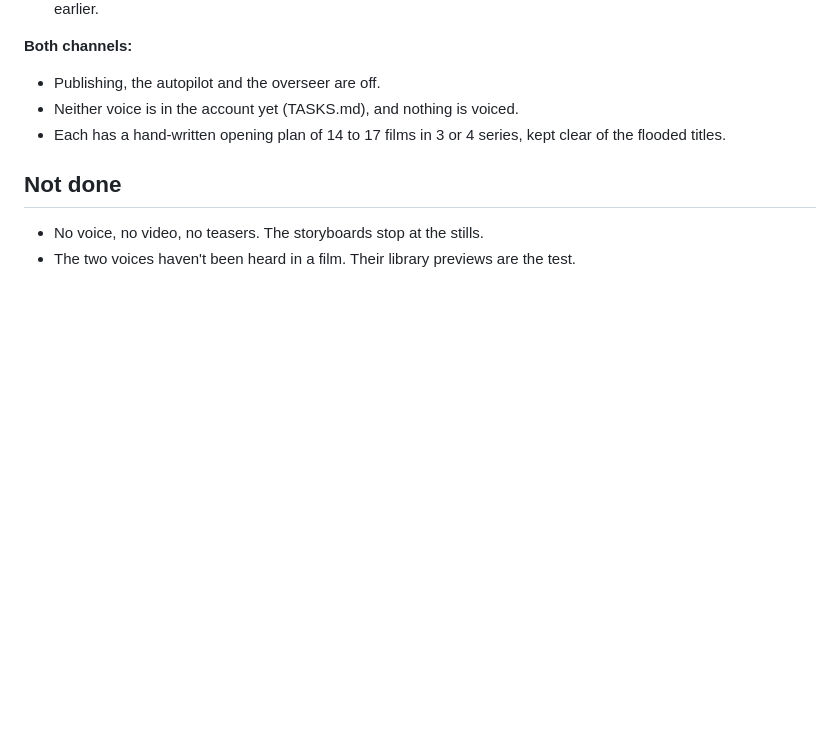
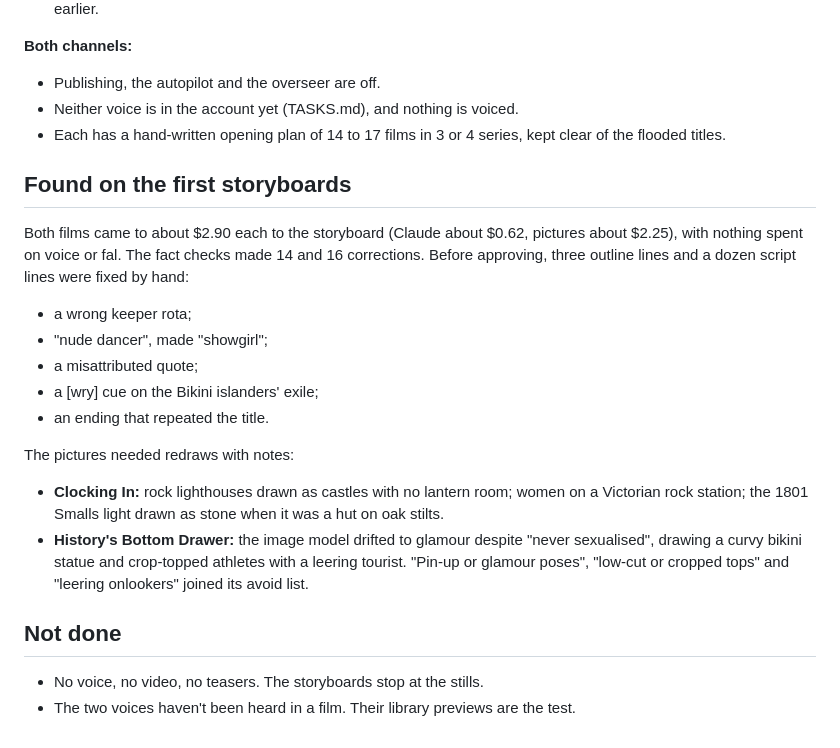
Before and after one commit to JackWhetnall/shorts-pipeline, a Markdown page: docs/decisions/122-two-channels-two-kinds-of-film.md, the part around the change. Rendered like a GitHub page; blank space fills up the shorter version.

Commit message:
What the first two storyboards found
Each came to about $2.90 with nothing spent on voice or fal; the hand
fixes before approval, the pictures redrawn with notes, and the three
things added to History's Bottom Drawer's avoid list after the image
model drifted to glamour.

Decision 122.

Co-Authored-By: Claude Opus 5.5 <noreply@anthropic.com>

```diff
--- a/docs/decisions/122-two-channels-two-kinds-of-film.md
+++ b/docs/decisions/122-two-channels-two-kinds-of-film.md
@@ -123,6 +123,27 @@ offer all four kinds.
 - Each has a hand-written opening plan of 14 to 17 films in 3 or 4
   series, kept clear of the flooded titles.
 
+## Found on the first storyboards
+
+Both films came to about $2.90 each to the storyboard (Claude about
+$0.62, pictures about $2.25), with nothing spent on voice or fal. The
+fact checks made 14 and 16 corrections. Before approving, three outline
+lines and a dozen script lines were fixed by hand:
+- a wrong keeper rota;
+- "nude dancer", made "showgirl";
+- a misattributed quote;
+- a [wry] cue on the Bikini islanders' exile;
+- an ending that repeated the title.
+
+The pictures needed redraws with notes:
+- **Clocking In:** rock lighthouses drawn as castles with no lantern
+  room; women on a Victorian rock station; the 1801 Smalls light drawn as
+  stone when it was a hut on oak stilts.
+- **History's Bottom Drawer:** the image model drifted to glamour despite
+  "never sexualised", drawing a curvy bikini statue and crop-topped
+  athletes with a leering tourist. "Pin-up or glamour poses", "low-cut or
+  cropped tops" and "leering onlookers" joined its avoid list.
+
 ## Not done
 
 - No voice, no video, no teasers. The storyboards stop at the stills.
```
